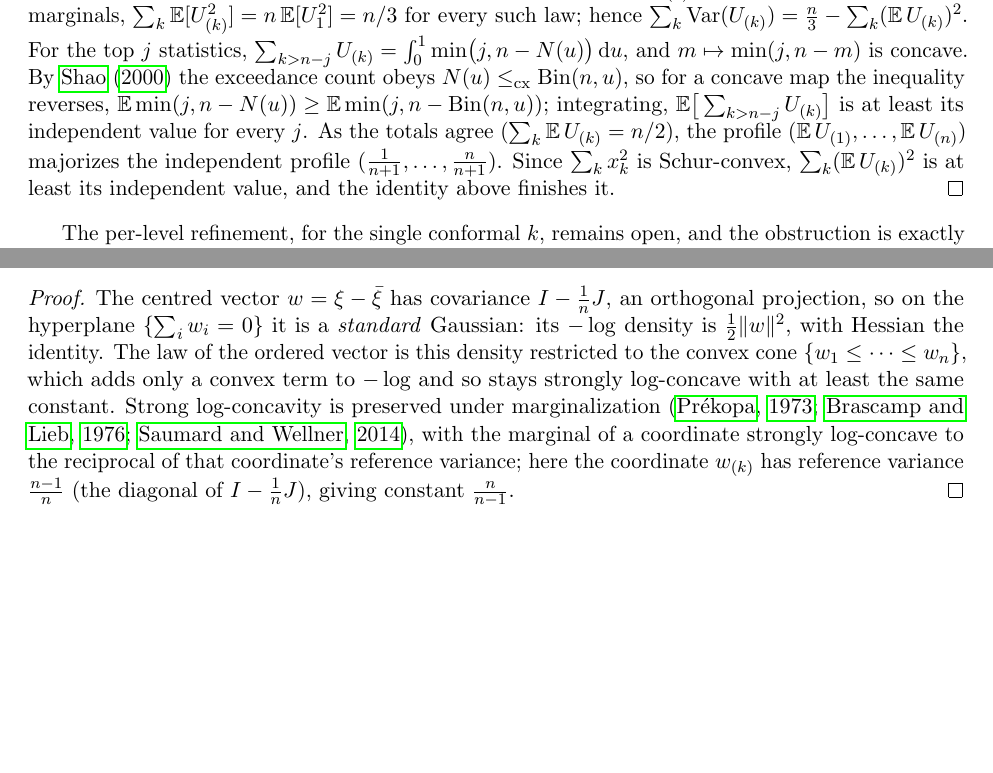
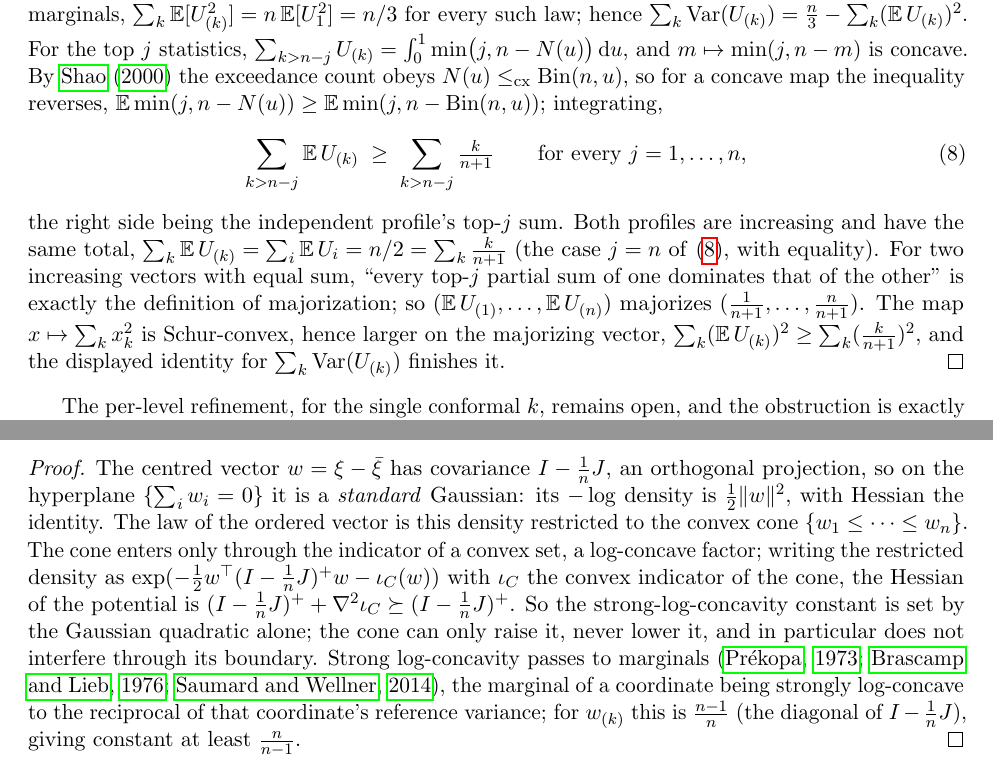
Before and after one commit to microprediction/conformalprediction, a LaTeX paper (paper/fan/conformal-fan.tex): two parts of pages 4 and 5 of 9, joined at a grey line, cut so that both start at the same text, the shorter picture padded with empty space. Compiled offline with pdfLaTeX.

Commit message:
fan note: address three referee points (rigor + readability) (#27)
1. Theorem 1 (Bahadur remainder): o_P alone does not give the variance.
   On the PIT scale U_(k), N(p)/n in [0,1] are bounded, so the remainder
   is bounded and o_P upgrades to L^2; the variance passes to the limit.
   Stated explicitly.
2. Lemma 2 (strong log-concavity, cone): make the cone non-interference
   explicit -- the convex-cone indicator adds a PSD term to the Hessian,
   so the slc constant is set by the Gaussian quadratic alone (reference
   variance (n-1)/n -> n/(n-1)) and the cone can only raise it, not lower
   it; no boundary interference.
3. Theorem 4 (aggregate): expand the majorization bridge -- display the
   top-j inequality, note equal totals (j=n case), state that
   equal-sum + dominating top-j partial sums IS majorization, then
   Schur-convexity of sum of squares.

Co-authored-by: Claude Opus 4.8 (1M context) <noreply@anthropic.com>

```diff
--- a/paper/fan/conformal-fan.tex
+++ b/paper/fan/conformal-fan.tex
@@ -191,11 +193,17 @@ $\sum_{k>n-j}U_{(k)}=\int_0^1\min\!\big(j,n-N(u)\big)\,\mathrm du$, and $m\mapst
 concave. By \citet{shao2000} the exceedance count obeys $N(u)\le_{\mathrm{cx}}\mathrm{Bin}(n,u)$, so
 for a concave map the inequality reverses,
 $\mathbb E\min(j,n-N(u))\ge\mathbb E\min(j,n-\mathrm{Bin}(n,u))$; integrating,
-$\mathbb E\big[\sum_{k>n-j}U_{(k)}\big]$ is at least its independent value for every $j$. As the totals
-agree ($\sum_k\mathbb E\,U_{(k)}=n/2$), the profile $(\mathbb E\,U_{(1)},\dots,\mathbb E\,U_{(n)})$
-majorizes the independent profile $(\tfrac1{n+1},\dots,\tfrac n{n+1})$. Since $\sum_k x_k^2$ is
-Schur-convex, $\sum_k(\mathbb E\,U_{(k)})^2$ is at least its independent value, and the identity above
-finishes it.
+\begin{equation}\label{eq:topj}
+\sum_{k>n-j}\mathbb E\,U_{(k)}\;\ge\;\sum_{k>n-j}\tfrac{k}{n+1}\qquad\text{for every }j=1,\dots,n,
+\end{equation}
+the right side being the independent profile's top-$j$ sum. Both profiles are increasing and have the
+same total, $\sum_k\mathbb E\,U_{(k)}=\sum_i\mathbb E\,U_i=n/2=\sum_k\tfrac k{n+1}$ (the case $j=n$ of
+\eqref{eq:topj}, with equality). For two increasing vectors with equal sum, ``every top-$j$ partial
+sum of one dominates that of the other'' is exactly the definition of majorization; so
+$(\mathbb E\,U_{(1)},\dots,\mathbb E\,U_{(n)})$ majorizes $(\tfrac1{n+1},\dots,\tfrac n{n+1})$. The map
+$x\mapsto\sum_k x_k^2$ is Schur-convex, hence larger on the majorizing vector,
+$\sum_k(\mathbb E\,U_{(k)})^2\ge\sum_k(\tfrac k{n+1})^2$, and the displayed identity for
+$\sum_k\operatorname{Var}(U_{(k)})$ finishes it.
 \end{proof}
 
 The per-level refinement, for the single conformal $k$, remains open, and the obstruction is exactly
@@ -272,11 +280,15 @@ $D=(\xi-\bar\xi)_{(k)}$ is $\tfrac{n}{n-1}$-strongly log-concave, $(\log g_D)''\
 The centred vector $w=\xi-\bar\xi$ has covariance $I-\tfrac1n J$, an orthogonal projection, so on the
 hyperplane $\{\sum_i w_i=0\}$ it is a \emph{standard} Gaussian: its $-\log$ density is $\tfrac12\|w\|^2$,
 with Hessian the identity. The law of the ordered vector is this density restricted to the convex cone
-$\{w_1\le\dots\le w_n\}$, which adds only a convex term to $-\log$ and so stays strongly log-concave
-with at least the same constant. Strong log-concavity is preserved under marginalization
-\citep{prekopa1973,brascamplieb1976,saumard2014}, with the marginal of a coordinate strongly
-log-concave to the reciprocal of that coordinate's reference variance; here the coordinate $w_{(k)}$
-has reference variance $\tfrac{n-1}n$ (the diagonal of $I-\tfrac1nJ$), giving constant $\tfrac n{n-1}$.
+$\{w_1\le\dots\le w_n\}$. The cone enters only through the indicator of a convex set, a log-concave
+factor; writing the restricted density as $\exp(-\tfrac12 w^\top(I-\tfrac1nJ)^{+}w-\iota_C(w))$ with
+$\iota_C$ the convex indicator of the cone, the Hessian of the potential is
+$(I-\tfrac1nJ)^{+}+\nabla^2\iota_C\succeq(I-\tfrac1nJ)^{+}$. So the strong-log-concavity constant is
+set by the Gaussian quadratic alone; the cone can only raise it, never lower it, and in particular
+does not interfere through its boundary. Strong log-concavity passes to marginals
+\citep{prekopa1973,brascamplieb1976,saumard2014}, the marginal of a coordinate being strongly
+log-concave to the reciprocal of that coordinate's reference variance; for $w_{(k)}$ this is
+$\tfrac{n-1}n$ (the diagonal of $I-\tfrac1nJ$), giving constant at least $\tfrac n{n-1}$.
 \end{proof}
 
 \begin{proposition}[Gaussian-scale dispersive monotonicity]\label{prop:disp}
```
Also changed, not shown: papers/fan/conformal-fan.tex (+23 -11 lines), paper/fan/conformal-fan.pdf, papers/fan/conformal-fan.pdf, paper/fan/conformal-fan.tex (4 more changed lines).
